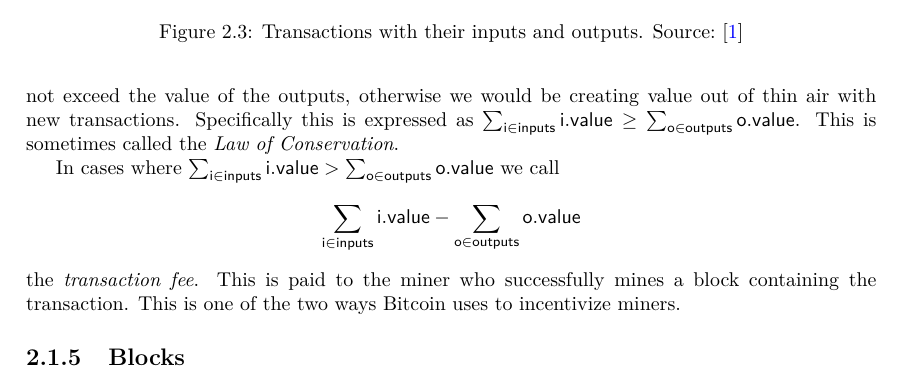
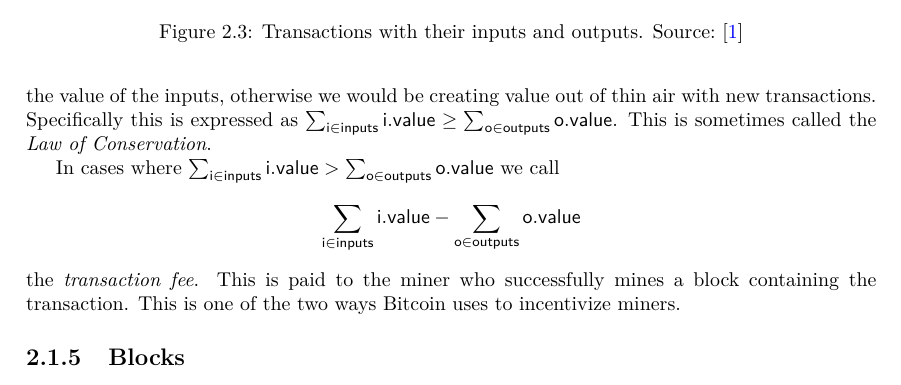
Before and after one commit to gtklocker/thesis, a LaTeX thesis (paper.tex, which reads chapters/background/bitcoin.tex): part of page 12 of 42, cut so that both start at the same text. Compiled offline with pdfLaTeX.

Commit message:
fix typo outputs -> inputs
Co-authored-by: Orestis Konstantinidis <orestkon@gmail.com>

```diff
--- a/chapters/background/bitcoin.tex
+++ b/chapters/background/bitcoin.tex
@@ -66,7 +66,7 @@ For the transaction to be valid, the script inside the specified output when run
 As a convention, when we talk about the value of an input we mean the value of the output it redeems.
 
 \subsection{Transactions}
-A \emph{transaction} is a collection of inputs and outputs. It uses the sum of the inputs values' as credit to debit each output accordingly. As it makes sense, a transaction is only valid as long as all its outputs and inputs are valid. It should also be clear that the value of the outputs should not exceed the value of the outputs, otherwise we would be creating value out of thin air with new transactions. Specifically this is expressed as $\sum_{\sf i \in inputs} {\sf i.value} \ge \sum_{\sf o \in outputs} {\sf o.value}$. This is sometimes called the \emph{Law of Conservation}.
+A \emph{transaction} is a collection of inputs and outputs. It uses the sum of the inputs values' as credit to debit each output accordingly. As it makes sense, a transaction is only valid as long as all its outputs and inputs are valid. It should also be clear that the value of the outputs should not exceed the value of the inputs, otherwise we would be creating value out of thin air with new transactions. Specifically this is expressed as $\sum_{\sf i \in inputs} {\sf i.value} \ge \sum_{\sf o \in outputs} {\sf o.value}$. This is sometimes called the \emph{Law of Conservation}.
 
 In cases where $\sum_{\sf i \in inputs} {\sf i.value} > \sum_{\sf o \in outputs} {\sf o.value}$ we call
 $$\sum_{\sf i \in inputs} {\sf i.value} - \sum_{\sf o \in outputs} {\sf o.value}$$
```
